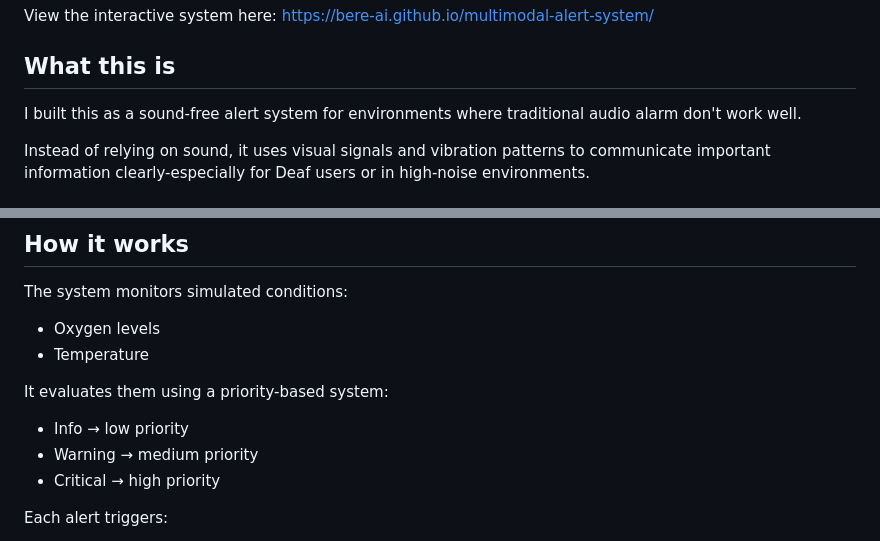
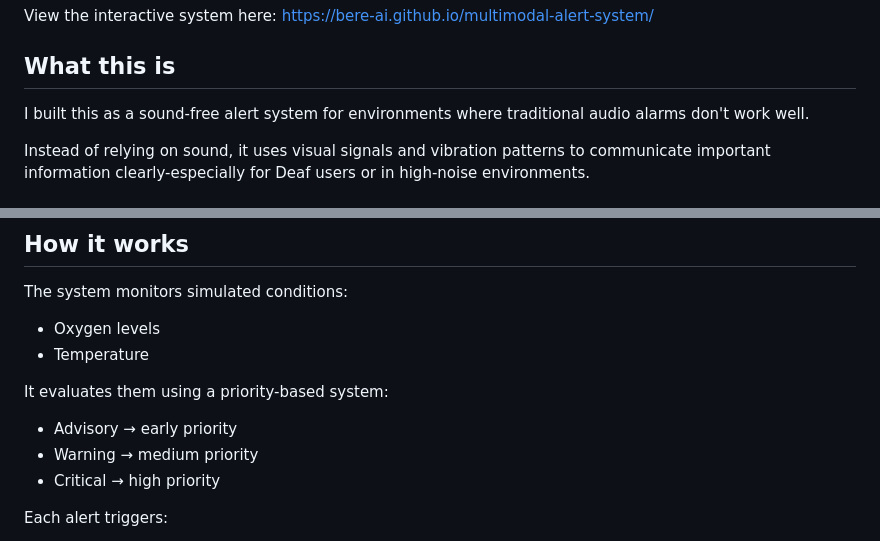
Before and after one commit to bere-ai/multimodal-alert-system, a Markdown page: README.md, 2 parts joined by grey strips. GitHub-like rendering.

```diff
--- a/README.md
+++ b/README.md
@@ -10,7 +10,7 @@ View the interactive system here:
 https://bere-ai.github.io/multimodal-alert-system/
 
 ## What this is
-I built this as a sound-free alert system for environments where traditional audio alarm don't work well.
+I built this as a sound-free alert system for environments where traditional audio alarms don't work well.
 
 Instead of relying on sound, it uses visual signals and vibration patterns to communicate important information clearly-especially for Deaf users or in high-noise environments.
 
@@ -39,7 +39,7 @@ The system monitors simulated conditions:
   - Temperature
 
 It evaluates them using a priority-based system:
-  - Info → low priority
+  - Advisory → early priority
   - Warning → medium priority
   - Critical → high priority
 
```
